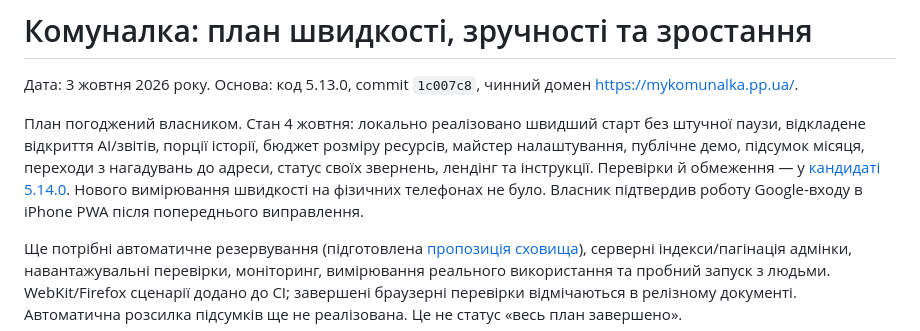
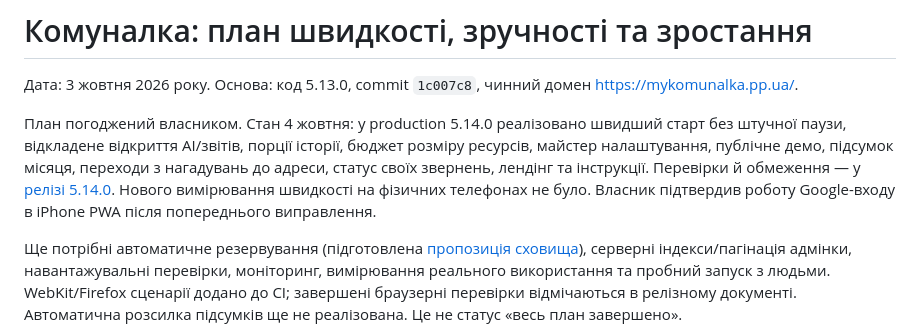
Before and after one commit to XOTT69/komynalka, a Markdown page: docs/growth-and-performance-plan-2026-10-03.md, the part around the change. Rendered like a GitHub page.

```diff
--- a/docs/growth-and-performance-plan-2026-10-03.md
+++ b/docs/growth-and-performance-plan-2026-10-03.md
@@ -2,7 +2,7 @@
 
 Дата: 3 жовтня 2026 року. Основа: код 5.13.0, commit `1c007c8`, чинний домен https://mykomunalka.pp.ua/.
 
-План погоджений власником. Стан 4 жовтня: локально реалізовано швидший старт без штучної паузи, відкладене відкриття AI/звітів, порції історії, бюджет розміру ресурсів, майстер налаштування, публічне демо, підсумок місяця, переходи з нагадувань до адреси, статус своїх звернень, лендінг та інструкції. Перевірки й обмеження — у [кандидаті 5.14.0](release-5.14.0.md). Нового вимірювання швидкості на фізичних телефонах не було. Власник підтвердив роботу Google-входу в iPhone PWA після попереднього виправлення.
+План погоджений власником. Стан 4 жовтня: у production 5.14.0 реалізовано швидший старт без штучної паузи, відкладене відкриття AI/звітів, порції історії, бюджет розміру ресурсів, майстер налаштування, публічне демо, підсумок місяця, переходи з нагадувань до адреси, статус своїх звернень, лендінг та інструкції. Перевірки й обмеження — у [релізі 5.14.0](release-5.14.0.md). Нового вимірювання швидкості на фізичних телефонах не було. Власник підтвердив роботу Google-входу в iPhone PWA після попереднього виправлення.
 
 Ще потрібні автоматичне резервування (підготовлена [пропозиція сховища](automatic-backup-proposal.md)), серверні індекси/пагінація адмінки, навантажувальні перевірки, моніторинг, вимірювання реального використання та пробний запуск з людьми. WebKit/Firefox сценарії додано до CI; завершені браузерні перевірки відмічаються в релізному документі. Автоматична розсилка підсумків ще не реалізована. Це не статус «весь план завершено».
 
```
Also changed, not shown: README.md (+1 -1 lines), docs/release-5.14.0.md (+8 -4 lines).
